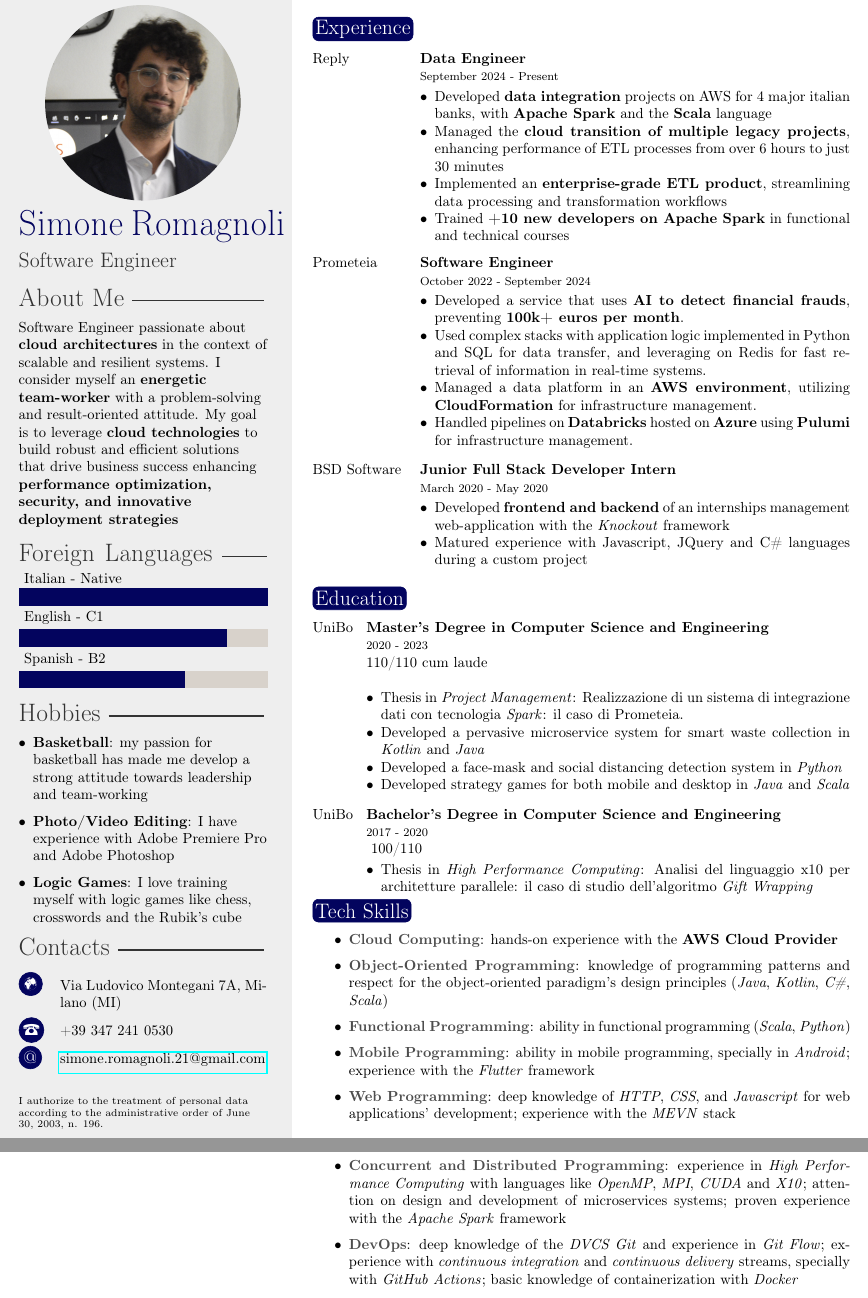
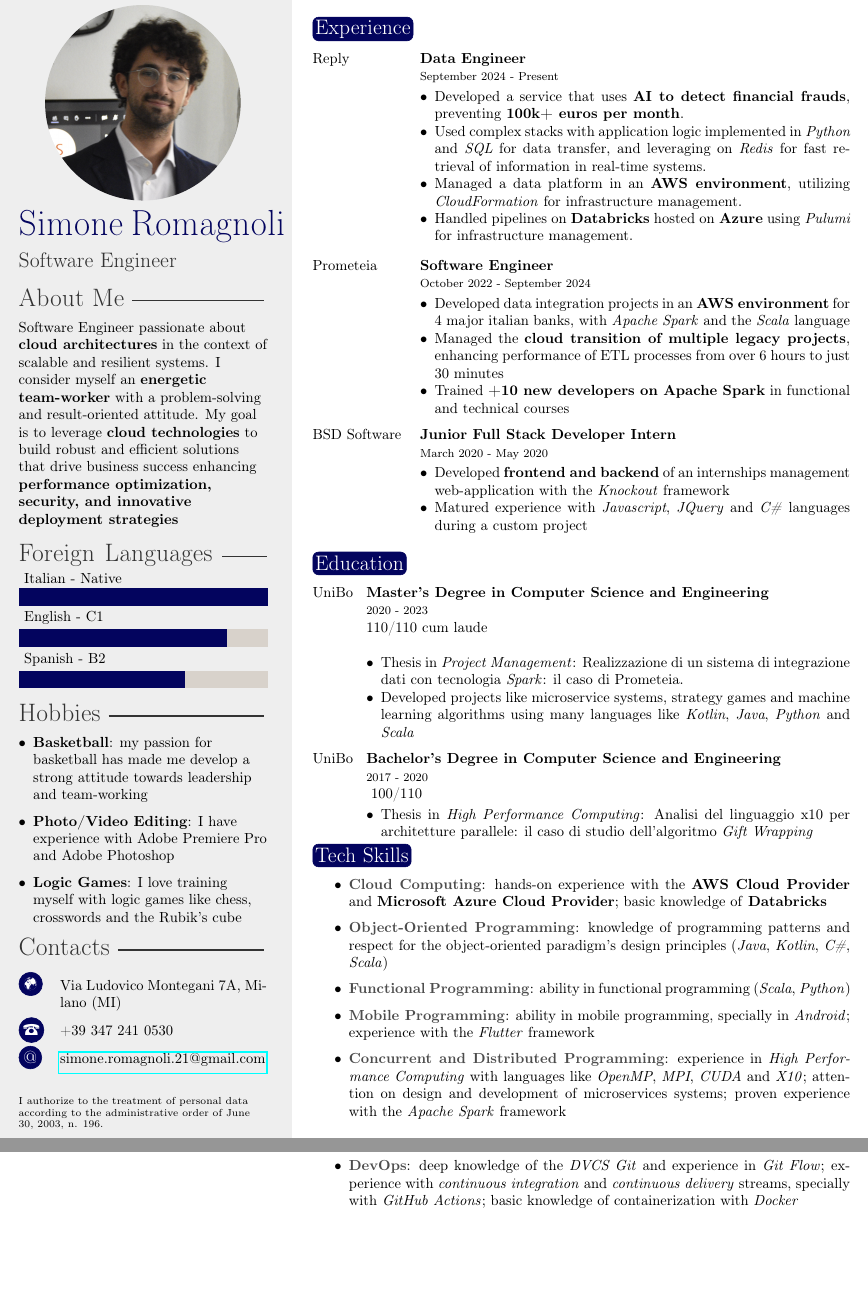
Before and after one commit to simone-romagnoli/curriculum-vitae, a LaTeX CV (doc/curriculum-vitae-eng.tex): two parts of pages 1 and 2 of 2, joined at a grey line, cut so that both start at the same text, the shorter picture padded with empty space. Compiled offline with pdfLaTeX.

Commit message:
fix: eng

```diff
--- a/doc/curriculum-vitae-eng.tex
+++ b/doc/curriculum-vitae-eng.tex
@@ -36,26 +36,25 @@ My goal is to leverage \textbf{cloud technologies} to build robust and efficient
     \cvboxitemlarge{Reply}{Data Engineer}{September 2024 - Present}{
         \vspace{-10pt}
         \begin{itemize}[leftmargin=*]
-            \item Developed \textbf{data integration} projects on AWS for 4 major italian banks, with \textbf{Apache Spark} and the \textbf{Scala} language
-            \item Managed the \textbf{cloud transition of multiple legacy projects}, enhancing performance of ETL processes from over 6 hours to just 30 minutes
-            \item Implemented an \textbf{enterprise-grade ETL product}, streamlining data processing and transformation workflows
-            \item Trained \textbf{+10 new developers on Apache Spark} in functional and technical courses
+            \item Developed a service that uses \textbf{AI to detect financial frauds}, preventing \textbf{100k+ euros per month}.
+            \item Used complex stacks with application logic implemented in \textit{Python} and \textit{SQL} for data transfer, and leveraging on \textit{Redis} for fast retrieval of information in real-time systems.
+            \item Managed a data platform in an \textbf{AWS environment}, utilizing \textit{CloudFormation} for infrastructure management.
+            \item Handled pipelines on \textbf{Databricks} hosted on \textbf{Azure} using \textit{Pulumi} for infrastructure management.
         \end{itemize}
     }
     \cvboxitemlarge{Prometeia}{Software Engineer}{October 2022 - September 2024}{
         \vspace{-10pt}
         \begin{itemize}[leftmargin=*]
-            \item Developed a service that uses \textbf{AI to detect financial frauds}, preventing \textbf{100k+ euros per month}.
-            \item Used complex stacks with application logic implemented in Python and SQL for data transfer, and leveraging on Redis for fast retrieval of information in real-time systems.
-            \item Managed a data platform in an \textbf{AWS environment}, utilizing \textbf{CloudFormation} for infrastructure management.
-            \item Handled pipelines on \textbf{Databricks} hosted on \textbf{Azure} using \textbf{Pulumi} for infrastructure management.
+            \item Developed data integration projects in an \textbf{AWS environment} for 4 major italian banks, with \textit{Apache Spark} and the \textit{Scala} language
+            \item Managed the \textbf{cloud transition of multiple legacy projects}, enhancing performance of ETL processes from over 6 hours to just 30 minutes
+            \item Trained \textbf{+10 new developers on Apache Spark} in functional and technical courses
         \end{itemize}
     }
     \cvboxitemlarge{BSD Software}{Junior Full Stack Developer Intern}{March 2020 - May 2020}{
         \vspace{-10pt}
         \begin{itemize}[leftmargin=*]
             \item Developed \textbf{frontend and backend} of an internships management web-application with the \textit{Knockout} framework
-            \item Matured experience with Javascript, JQuery and C\# languages during a custom project
+            \item Matured experience with \textit{Javascript}, \textit{JQuery} and \textit{C\#} languages during a custom project
         \end{itemize}
     }
 \end{cvbox}
@@ -68,9 +67,7 @@ My goal is to leverage \textbf{cloud technologies} to build robust and efficient
         110/110 cum laude\\
         \begin{itemize}[leftmargin=*]
             \item Thesis in \textit{Project Management}: Realizzazione di un sistema di integrazione dati con tecnologia \textit{Spark}: il caso di Prometeia.
-            \item Developed a pervasive microservice system for smart waste collection in \textit{Kotlin} and \textit{Java}
-            \item Developed a face-mask and social distancing detection system in \textit{Python}
-            \item Developed strategy games for both mobile and desktop in \textit{Java} and \textit{Scala}
+            \item Developed projects like microservice systems, strategy games and machine learning algorithms using many languages like \textit{Kotlin}, \textit{Java}, \textit{Python} and \textit{Scala}
         \end{itemize}
     }
     \cvboxitem{UniBo}{Bachelor's Degree in Computer Science and Engineering}{2017 - 2020}{
@@ -87,11 +84,10 @@ My goal is to leverage \textbf{cloud technologies} to build robust and efficient
 \section{Tech Skills}
 
 \begin{itemize}
-    \item \textbfg{Cloud Computing}: hands-on experience with the \textbf{AWS Cloud Provider}
+    \item \textbfg{Cloud Computing}: hands-on experience with the \textbf{AWS Cloud Provider} and \textbf{Microsoft Azure Cloud Provider}; basic knowledge of \textbf{Databricks}
     \item \textbfg{Object-Oriented Programming}: knowledge of programming patterns and respect for the object-oriented paradigm's design principles (\textit{Java}, \textit{Kotlin}, \textit{C\#}, \textit{Scala})
     \item \textbfg{Functional Programming}: ability in functional programming (\textit{Scala}, \textit{Python})
     \item \textbfg{Mobile Programming}: ability in mobile programming, specially in \textit{Android}; experience with the \textit{Flutter} framework
-    \item \textbfg{Web Programming}: deep knowledge of \textit{HTTP}, \textit{CSS}, and \textit{Javascript} for web applications' development; experience with the \textit{MEVN} stack
     \item \textbfg{Concurrent and Distributed Programming}: experience in \textit{High Performance Computing} with languages like \textit{OpenMP}, \textit{MPI}, \textit{CUDA} and \textit{X10}; attention on design and development of microservices systems; proven experience with the \textit{Apache Spark} framework
     \item \textbfg{DevOps}: deep knowledge of the \textit{DVCS Git} and experience in \textit{Git Flow}; experience with \textit{continuous integration} and \textit{continuous delivery} streams, specially with \textit{GitHub Actions}; basic knowledge of containerization with \textit{Docker}
     \item \textbfg{More skills}: ability with \LaTeX; logic programming; wide knowledge of the main operative systems (\textit{Windows}, \textit{MacOS} and \textit{Linux})
```
Also changed, not shown: .github/workflows/cd.yml (+3 -0 lines), assets/cover-letter-eng.pdf (deleted), assets/cover-letter-ita.pdf (deleted), assets/curriculum-vitae-eng.pdf (deleted), assets/curriculum-vitae-ita.pdf (deleted).
